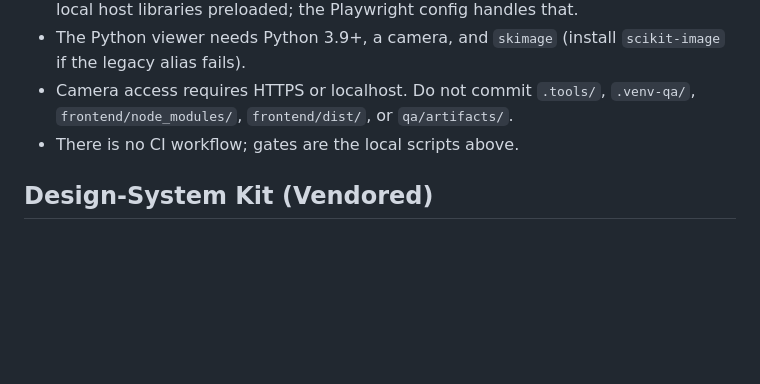
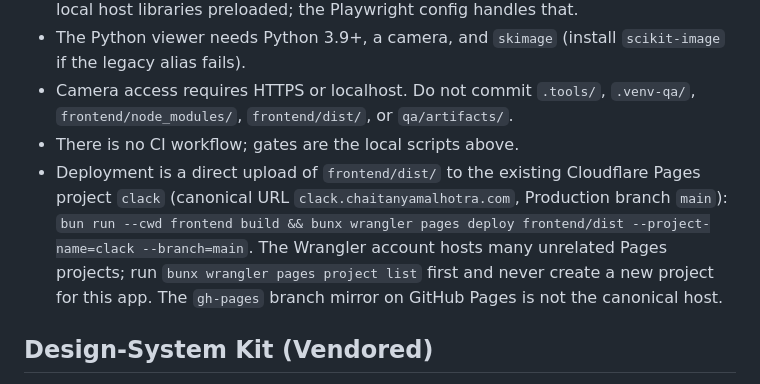
Before and after one commit to bhoot1234567890/webcam-to-ascii, a Markdown page: AGENTS.md, the part around the change. Drawn GitHub-style; blank space fills up the shorter version.

```diff
--- a/AGENTS.md
+++ b/AGENTS.md
@@ -125,6 +125,7 @@ Python:
 - The Python viewer needs Python 3.9+, a camera, and `skimage` (install `scikit-image` if the legacy alias fails).
 - Camera access requires HTTPS or localhost. Do not commit `.tools/`, `.venv-qa/`, `frontend/node_modules/`, `frontend/dist/`, or `qa/artifacts/`.
 - There is no CI workflow; gates are the local scripts above.
+- Deployment is a direct upload of `frontend/dist/` to the existing Cloudflare Pages project `clack` (canonical URL `clack.chaitanyamalhotra.com`, Production branch `main`): `bun run --cwd frontend build && bunx wrangler pages deploy frontend/dist --project-name=clack --branch=main`. The Wrangler account hosts many unrelated Pages projects; run `bunx wrangler pages project list` first and never create a new project for this app. The `gh-pages` branch mirror on GitHub Pages is not the canonical host.
 
 ## Design-System Kit (Vendored)
 
```
Also changed, not shown: README.md (+9 -0 lines).
